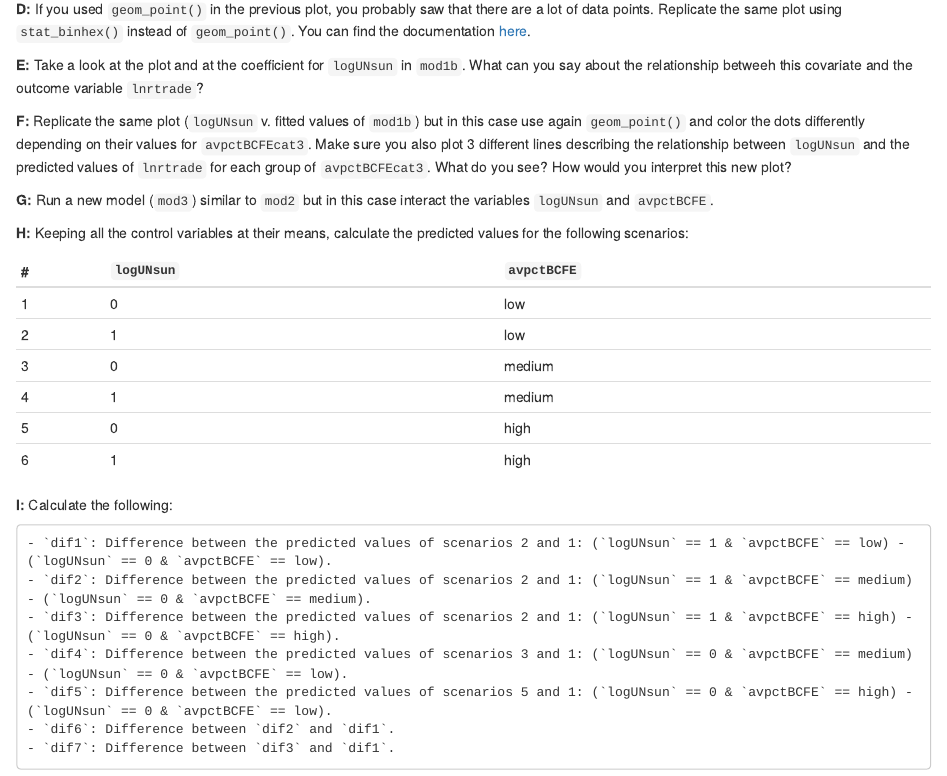
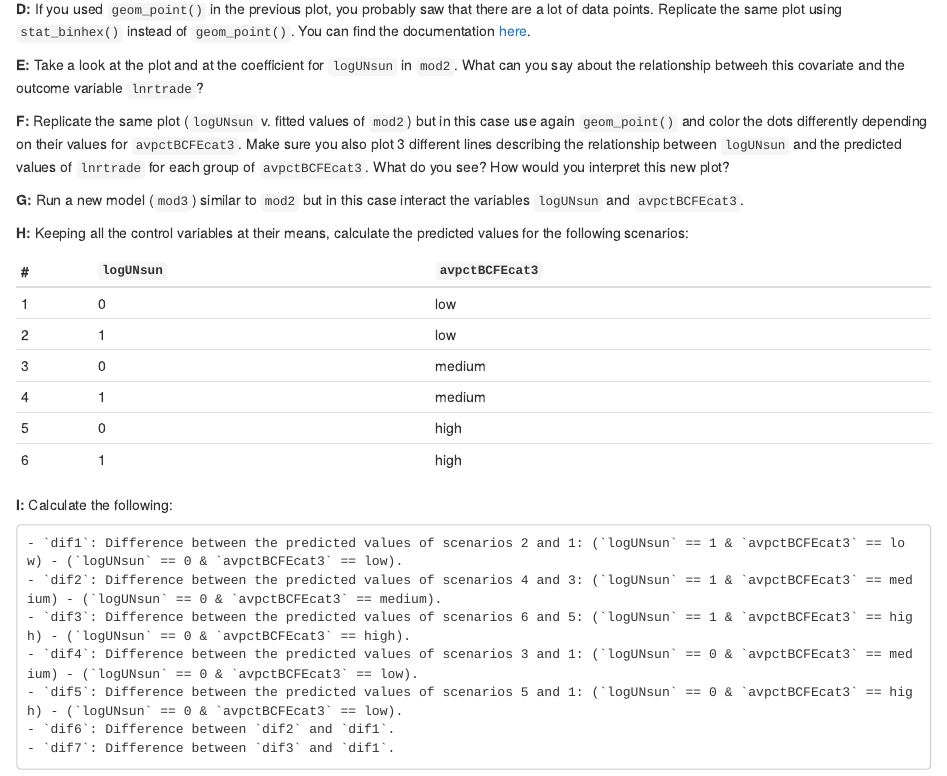
Before and after one commit to weszuidema/Assignment_05, an R Markdown document (README.Rmd): the page in a window 1100 px wide, from 1940 px down. Rendered offline with R 4.5, knitr and Pandoc, with nearby package versions; some code elsewhere in the file could not run offline; a font, style sheet, LaTeX package, included part or bibliography that could not be used is replaced or left out.

Commit message:
Update README.Rmd

````diff
--- a/README.Rmd
+++ b/README.Rmd
@@ -1,5 +1,8 @@
 ---
 title: "Assignment 05"
+output:
+  html_document:
+    keep_md: true
 ---
 ```{r}
 knitr::opts_chunk$set(cache = TRUE, autodep = TRUE)
@@ -85,15 +88,15 @@ mod1 <- lm(lnrtrade ~ lnrpciab + avremote + landlocked + island +
 
 **D:** If you used `geom_point()` in the previous plot, you probably saw that there are a lot of data points. Replicate the same plot using `stat_binhex()` instead of `geom_point()`. You can find the documentation [here](http://docs.ggplot2.org/0.9.3/stat_binhex.html).
 
-**E:** Take a look at the plot and at the coefficient for `logUNsun` in `mod1b`. What can you say about the relationship betweeh this covariate and the outcome variable `lnrtrade`?
+**E:** Take a look at the plot and at the coefficient for `logUNsun` in `mod2`. What can you say about the relationship betweeh this covariate and the outcome variable `lnrtrade`?
 
-**F:** Replicate the same plot (`logUNsun` v. fitted values of `mod1b`) but in this case use again `geom_point()` and color the dots differently depending on their values for `avpctBCFEcat3`. Make sure you also plot 3 different lines describing the relationship between `logUNsun` and the predicted values of `lnrtrade` for each group of `avpctBCFEcat3`. What do you see? How would you interpret this new plot?
+**F:** Replicate the same plot (`logUNsun` v. fitted values of `mod2`) but in this case use again `geom_point()` and color the dots differently depending on their values for `avpctBCFEcat3`. Make sure you also plot 3 different lines describing the relationship between `logUNsun` and the predicted values of `lnrtrade` for each group of `avpctBCFEcat3`. What do you see? How would you interpret this new plot?
 
-**G:** Run a new model (`mod3`) similar to `mod2` but in this case interact the variables `logUNsun` and `avpctBCFE`.
+**G:** Run a new model (`mod3`) similar to `mod2` but in this case interact the variables `logUNsun` and `avpctBCFEcat3`.
 
 **H:** Keeping all the control variables at their means, calculate the predicted values for the following scenarios:
 
-| # | `logUNsun`     |     `avpctBCFE` |
+| # | `logUNsun`     |     `avpctBCFEcat3` |
 |:----|:---------|:-------|
 | 1 | 0     | low |
 | 2 | 1     | low |
@@ -104,11 +107,11 @@ mod1 <- lm(lnrtrade ~ lnrpciab + avremote + landlocked + island +
 
 **I:** Calculate the following:
 
-    - `dif1`: Difference between the predicted values of scenarios 2 and 1: (`logUNsun` == 1 & `avpctBCFE` == low) - (`logUNsun` == 0 & `avpctBCFE` == low).
-    - `dif2`: Difference between the predicted values of scenarios 2 and 1: (`logUNsun` == 1 & `avpctBCFE` == medium) - (`logUNsun` == 0 & `avpctBCFE` == medium).
-    - `dif3`: Difference between the predicted values of scenarios 2 and 1: (`logUNsun` == 1 & `avpctBCFE` == high) - (`logUNsun` == 0 & `avpctBCFE` == high).
-    - `dif4`: Difference between the predicted values of scenarios 3 and 1: (`logUNsun` == 0 & `avpctBCFE` == medium) - (`logUNsun` == 0 & `avpctBCFE` == low).
-    - `dif5`: Difference between the predicted values of scenarios 5 and 1: (`logUNsun` == 0 & `avpctBCFE` == high) - (`logUNsun` == 0 & `avpctBCFE` == low).
+    - `dif1`: Difference between the predicted values of scenarios 2 and 1: (`logUNsun` == 1 & `avpctBCFEcat3` == low) - (`logUNsun` == 0 & `avpctBCFEcat3` == low).
+    - `dif2`: Difference between the predicted values of scenarios 4 and 3: (`logUNsun` == 1 & `avpctBCFEcat3` == medium) - (`logUNsun` == 0 & `avpctBCFEcat3` == medium).
+    - `dif3`: Difference between the predicted values of scenarios 6 and 5: (`logUNsun` == 1 & `avpctBCFEcat3` == high) - (`logUNsun` == 0 & `avpctBCFEcat3` == high).
+    - `dif4`: Difference between the predicted values of scenarios 3 and 1: (`logUNsun` == 0 & `avpctBCFEcat3` == medium) - (`logUNsun` == 0 & `avpctBCFEcat3` == low).
+    - `dif5`: Difference between the predicted values of scenarios 5 and 1: (`logUNsun` == 0 & `avpctBCFEcat3` == high) - (`logUNsun` == 0 & `avpctBCFEcat3` == low).
     - `dif6`: Difference between `dif2` and `dif1`.
     - `dif7`: Difference between `dif3` and `dif1`.
 
````
